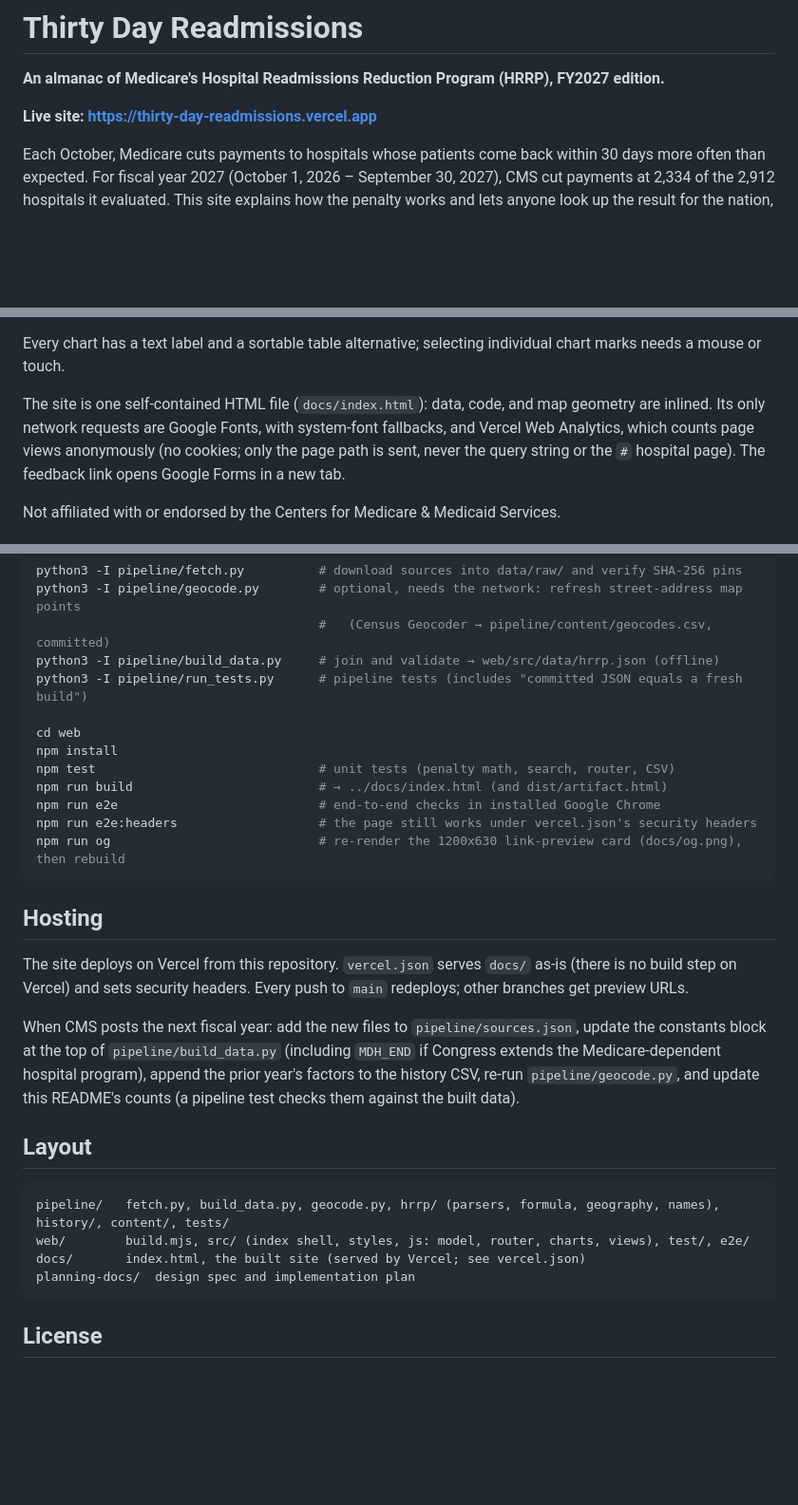
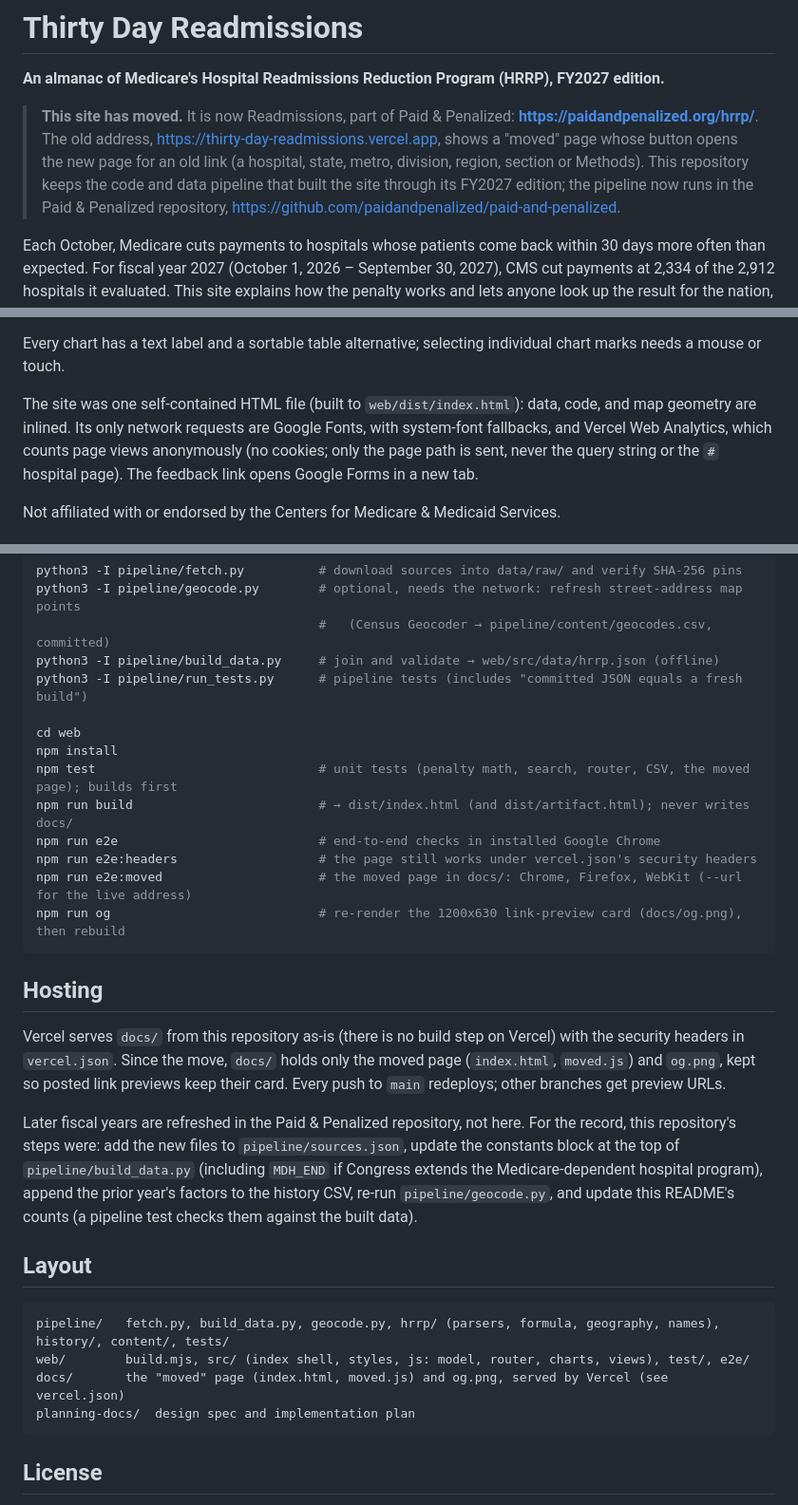
Before and after one commit to daltonhaslam/thirty-day-readmissions, a Markdown page: README.md, 3 parts joined by grey strips. Shown at 95% size. Drawn GitHub-style; blank space fills up the shorter version.

Commit message:
README: the site has moved to paidandpenalized.org/hrrp/; build, hosting and layout lines follow the moved page
Co-Authored-By: Claude Opus 5.5 <noreply@anthropic.com>
Claude-Session: https://claude.ai/code/session_01F7AWSTJFdc7DTi2Bc3GDJ7

````diff
--- a/README.md
+++ b/README.md
@@ -2,7 +2,11 @@
 
 **An almanac of Medicare's Hospital Readmissions Reduction Program (HRRP), FY2027 edition.**
 
-**Live site: https://thirty-day-readmissions.vercel.app**
+> **This site has moved.** It is now Readmissions, part of Paid & Penalized: **https://paidandpenalized.org/hrrp/**.
+> The old address, https://thirty-day-readmissions.vercel.app, shows a "moved" page whose button opens the new page for an
+> old link (a hospital, state, metro, division, region, section or Methods). This repository keeps the code and data pipeline
+> that built the site through its FY2027 edition; the pipeline now runs in the Paid & Penalized repository,
+> https://github.com/paidandpenalized/paid-and-penalized.
 
 Each October, Medicare cuts payments to hospitals whose patients come back within 30 days more often than
 expected. For fiscal year 2027 (October 1, 2026 – September 30, 2027), CMS cut payments at 2,334 of the
@@ -24,7 +28,7 @@ Google Form; see `feedback/`.
 
 Every chart has a text label and a sortable table alternative; selecting individual chart marks needs a mouse or touch.
 
-The site is one self-contained HTML file (`docs/index.html`): data, code, and map geometry are inlined.
+The site was one self-contained HTML file (built to `web/dist/index.html`): data, code, and map geometry are inlined.
 Its only network requests are Google Fonts, with system-font fallbacks, and Vercel Web Analytics, which counts page
 views anonymously (no cookies; only the page path is sent, never the query string or the `#` hospital page). The feedback
 link opens Google Forms in a new tab.
@@ -65,19 +69,22 @@ python3 -I pipeline/run_tests.py      # pipeline tests (includes "committed JSON
 
 cd web
 npm install
-npm test                              # unit tests (penalty math, search, router, CSV)
-npm run build                         # → ../docs/index.html (and dist/artifact.html)
+npm test                              # unit tests (penalty math, search, router, CSV, the moved page); builds first
+npm run build                         # → dist/index.html (and dist/artifact.html); never writes docs/
 npm run e2e                           # end-to-end checks in installed Google Chrome
 npm run e2e:headers                   # the page still works under vercel.json's security headers
+npm run e2e:moved                     # the moved page in docs/: Chrome, Firefox, WebKit (--url for the live address)
 npm run og                            # re-render the 1200x630 link-preview card (docs/og.png), then rebuild
 ```
 
 ## Hosting
 
-The site deploys on Vercel from this repository. `vercel.json` serves `docs/` as-is (there is no build
-step on Vercel) and sets security headers. Every push to `main` redeploys; other branches get preview URLs.
+Vercel serves `docs/` from this repository as-is (there is no build step on Vercel) with the security headers in
+`vercel.json`. Since the move, `docs/` holds only the moved page (`index.html`, `moved.js`) and `og.png`, kept so posted
+link previews keep their card. Every push to `main` redeploys; other branches get preview URLs.
 
-When CMS posts the next fiscal year: add the new files to `pipeline/sources.json`, update the constants
+Later fiscal years are refreshed in the Paid & Penalized repository, not here. For the record, this repository's steps
+were: add the new files to `pipeline/sources.json`, update the constants
 block at the top of `pipeline/build_data.py` (including `MDH_END` if Congress extends the Medicare-dependent
 hospital program), append the prior year's factors to the history CSV, re-run `pipeline/geocode.py`, and update
 this README's counts (a pipeline test checks them against the built data).
@@ -87,7 +94,7 @@ this README's counts (a pipeline test checks them against the built data).
 ```
 pipeline/   fetch.py, build_data.py, geocode.py, hrrp/ (parsers, formula, geography, names), history/, content/, tests/
 web/        build.mjs, src/ (index shell, styles, js: model, router, charts, views), test/, e2e/
-docs/       index.html, the built site (served by Vercel; see vercel.json)
+docs/       the "moved" page (index.html, moved.js) and og.png, served by Vercel (see vercel.json)
 planning-docs/  design spec and implementation plan
 ```
 
````
